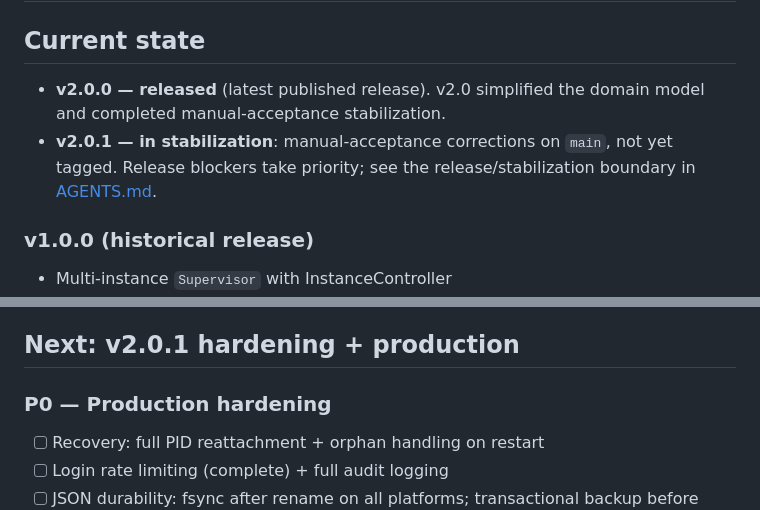
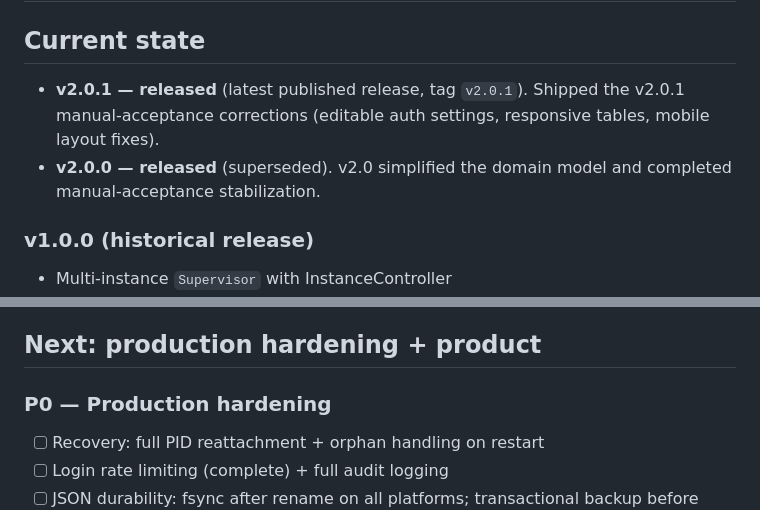
Before and after one commit to dsdred/goal-starter, a Markdown page: ROADMAP.md, 2 parts joined by grey strips. Drawn GitHub-style.

Commit message:
docs: reconcile roadmap after v2.0.1 release

```diff
--- a/ROADMAP.md
+++ b/ROADMAP.md
@@ -2,8 +2,8 @@
 
 ## Current state
 
-- **v2.0.0 — released** (latest published release). v2.0 simplified the domain model and completed manual-acceptance stabilization.
-- **v2.0.1 — in stabilization**: manual-acceptance corrections on `main`, not yet tagged. Release blockers take priority; see the release/stabilization boundary in [AGENTS.md](AGENTS.md).
+- **v2.0.1 — released** (latest published release, tag `v2.0.1`). Shipped the v2.0.1 manual-acceptance corrections (editable auth settings, responsive tables, mobile layout fixes).
+- **v2.0.0 — released** (superseded). v2.0 simplified the domain model and completed manual-acceptance stabilization.
 
 ### v1.0.0 (historical release)
 
@@ -19,7 +19,7 @@
 - Cross-platform: Windows amd64 + Linux amd64
 - CI: gofmt, vet, test -race, build (Windows+Linux), govulncheck
 
-## Next: v2.0.1 hardening + production
+## Next: production hardening + product
 
 ### P0 — Production hardening
 - [ ] Recovery: full PID reattachment + orphan handling on restart
```
Also changed, not shown: docs/BUILD_RELEASE.md (+3 -3 lines).
